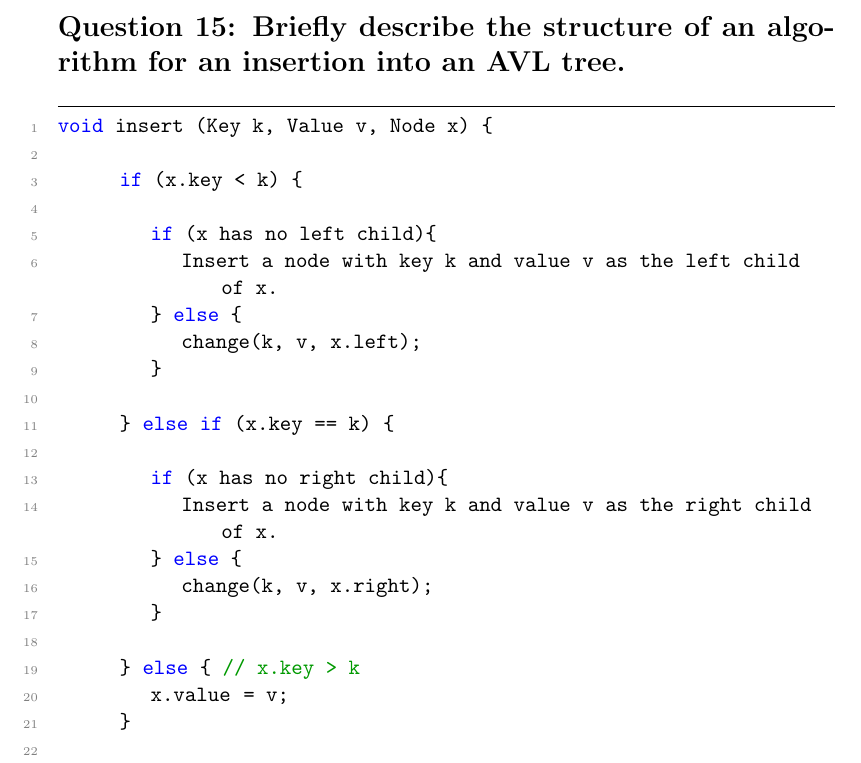
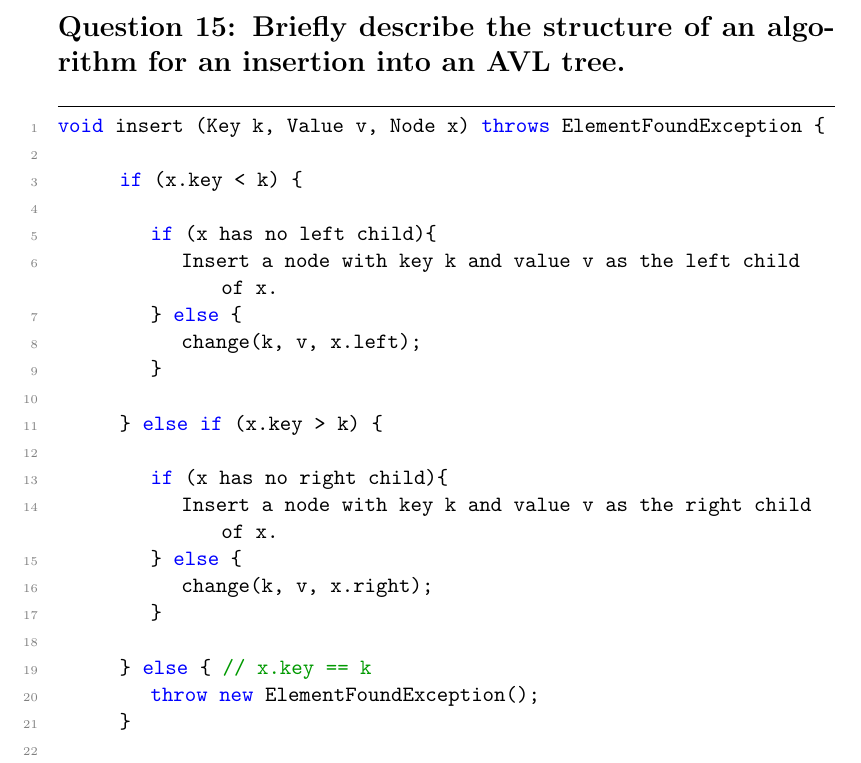
Before and after one commit to Matt4890/CPSC331_A2, a LaTeX problem sheet (Assignment2.tex): part of page 9 of 10, cut so that both start at the same text. Compiled offline with pdfLaTeX.

Commit message:
Fixed Pseudo Code for Q15

```diff
--- a/Assignment2.tex
+++ b/Assignment2.tex
@@ -408,7 +408,7 @@ An adjustment using a left rotation at $\alpha$ will restore the tree's AVL prop
 \subsection*{Question 15: Briefly describe the structure of an algorithm for an insertion into an AVL tree.}
 
 \begin{lstlisting}
-void insert (Key k, Value v, Node x) {
+void insert (Key k, Value v, Node x) throws ElementFoundException {
 
 		if (x.key < k) {
 
@@ -418,7 +418,7 @@ void insert (Key k, Value v, Node x) {
 				change(k, v, x.left);
 			}
 
-		} else if (x.key == k) {
+		} else if (x.key > k) {
 
 			if (x has no right child){
 				Insert a node with key k and value v as the right child of x.
@@ -426,8 +426,8 @@ void insert (Key k, Value v, Node x) {
 				change(k, v, x.right);
 			}
 
-		} else { // x.key > k
-			x.value	= v;
+		} else { // x.key == k
+			throw new ElementFoundException();
 		}
 
 		if (a node y was inserted) {
```
Also changed, not shown: Assignment2 - Up to Q15.pdf.
